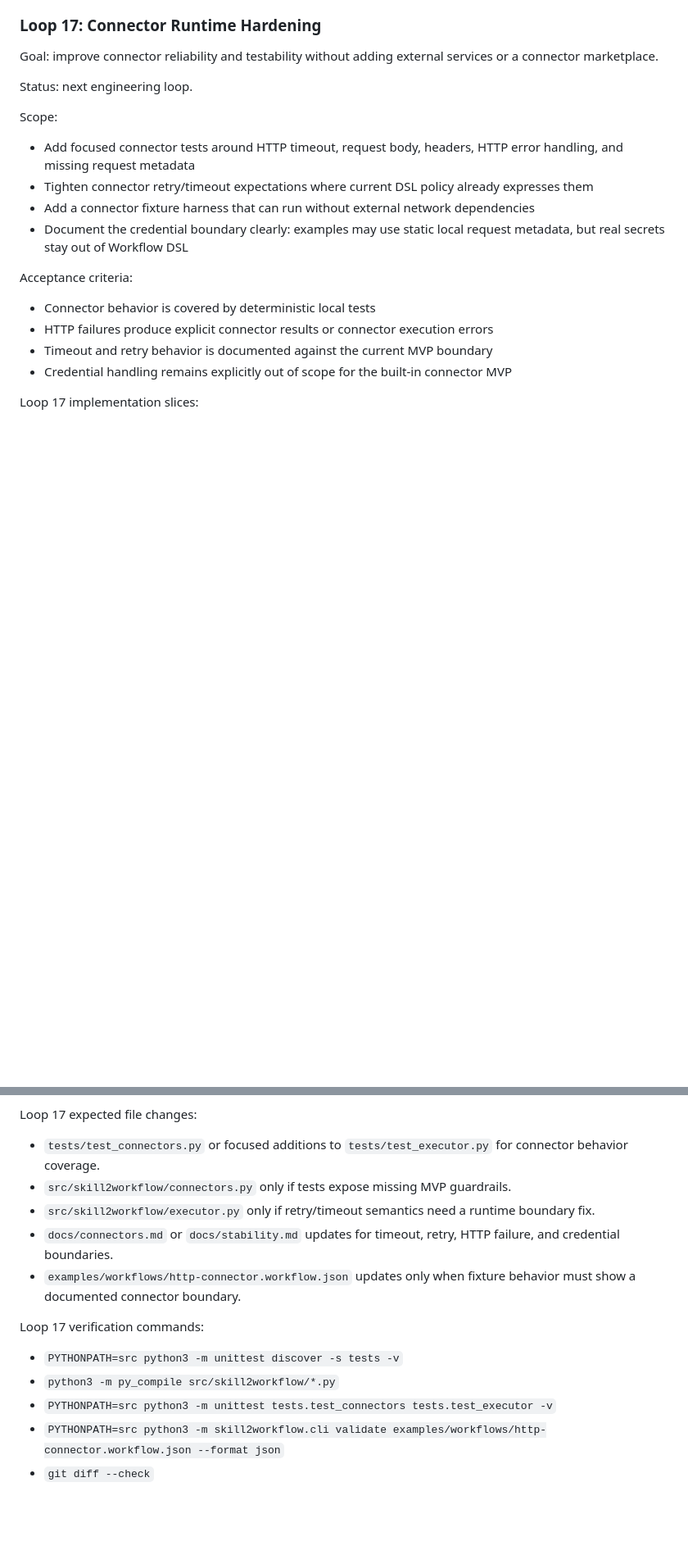
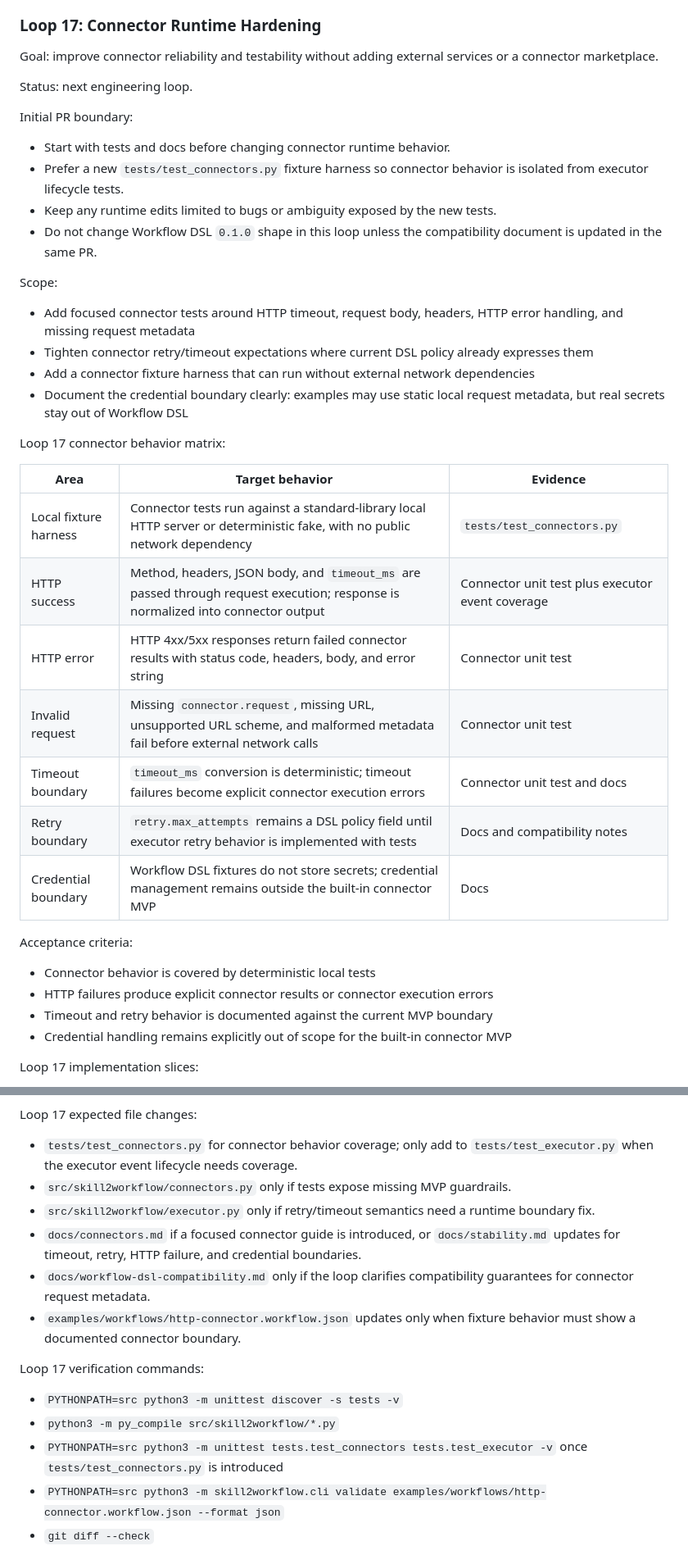
Before and after one commit to pearjelly/skill2workflow, a Markdown page: ROADMAP.md, 2 parts joined by grey strips. Shown at 82% size. GitHub-like rendering; blank space fills up the shorter version.

Commit message:
docs: detail loop 17 roadmap execution (#26)

```diff
--- a/ROADMAP.md
+++ b/ROADMAP.md
@@ -67,12 +67,31 @@ Goal: improve connector reliability and testability without adding external serv
 
 Status: next engineering loop.
 
+Initial PR boundary:
+
+- Start with tests and docs before changing connector runtime behavior.
+- Prefer a new `tests/test_connectors.py` fixture harness so connector behavior is isolated from executor lifecycle tests.
+- Keep any runtime edits limited to bugs or ambiguity exposed by the new tests.
+- Do not change Workflow DSL `0.1.0` shape in this loop unless the compatibility document is updated in the same PR.
+
 Scope:
 
 - Add focused connector tests around HTTP timeout, request body, headers, HTTP error handling, and missing request metadata
 - Tighten connector retry/timeout expectations where current DSL policy already expresses them
 - Add a connector fixture harness that can run without external network dependencies
 - Document the credential boundary clearly: examples may use static local request metadata, but real secrets stay out of Workflow DSL
+
+Loop 17 connector behavior matrix:
+
+| Area | Target behavior | Evidence |
+| --- | --- | --- |
+| Local fixture harness | Connector tests run against a standard-library local HTTP server or deterministic fake, with no public network dependency | `tests/test_connectors.py` |
+| HTTP success | Method, headers, JSON body, and `timeout_ms` are passed through request execution; response is normalized into connector output | Connector unit test plus executor event coverage |
+| HTTP error | HTTP 4xx/5xx responses return failed connector results with status code, headers, body, and error string | Connector unit test |
+| Invalid request | Missing `connector.request`, missing URL, unsupported URL scheme, and malformed metadata fail before external network calls | Connector unit test |
+| Timeout boundary | `timeout_ms` conversion is deterministic; timeout failures become explicit connector execution errors | Connector unit test and docs |
+| Retry boundary | `retry.max_attempts` remains a DSL policy field until executor retry behavior is implemented with tests | Docs and compatibility notes |
+| Credential boundary | Workflow DSL fixtures do not store secrets; credential management remains outside the built-in connector MVP | Docs |
 
 Acceptance criteria:
 
@@ -101,17 +120,18 @@ Loop 17 explicit non-goals:
 
 Loop 17 expected file changes:
 
-- `tests/test_connectors.py` or focused additions to `tests/test_executor.py` for connector behavior coverage.
+- `tests/test_connectors.py` for connector behavior coverage; only add to `tests/test_executor.py` when the executor event lifecycle needs coverage.
 - `src/skill2workflow/connectors.py` only if tests expose missing MVP guardrails.
 - `src/skill2workflow/executor.py` only if retry/timeout semantics need a runtime boundary fix.
-- `docs/connectors.md` or `docs/stability.md` updates for timeout, retry, HTTP failure, and credential boundaries.
+- `docs/connectors.md` if a focused connector guide is introduced, or `docs/stability.md` updates for timeout, retry, HTTP failure, and credential boundaries.
+- `docs/workflow-dsl-compatibility.md` only if the loop clarifies compatibility guarantees for connector request metadata.
 - `examples/workflows/http-connector.workflow.json` updates only when fixture behavior must show a documented connector boundary.
 
 Loop 17 verification commands:
 
 - `PYTHONPATH=src python3 -m unittest discover -s tests -v`
 - `python3 -m py_compile src/skill2workflow/*.py`
-- `PYTHONPATH=src python3 -m unittest tests.test_connectors tests.test_executor -v`
+- `PYTHONPATH=src python3 -m unittest tests.test_connectors tests.test_executor -v` once `tests/test_connectors.py` is introduced
 - `PYTHONPATH=src python3 -m skill2workflow.cli validate examples/workflows/http-connector.workflow.json --format json`
 - `git diff --check`
 
```
